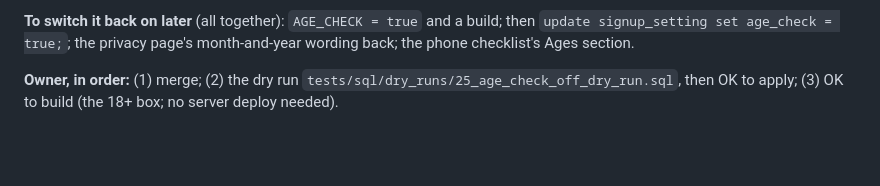
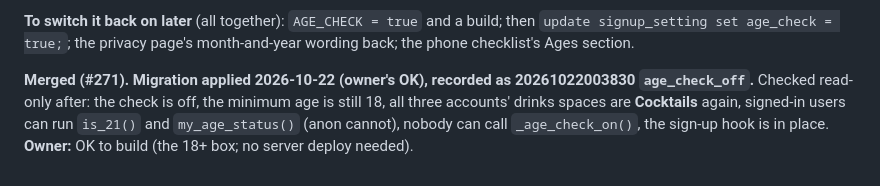
Before and after one commit to Hassan-Wehbe/digital-assistant, a Markdown page: docs/age-plan.md, the part around the change. GitHub-like rendering; blank space fills up the shorter version.

Commit message:
Docs: record the age switch-off migration applied (#272)
Claude-Session: https://claude.ai/code/session_011ikBAymhHxJNT9nNMXjSat

Co-authored-by: Claude <noreply@anthropic.com>

```diff
--- a/docs/age-plan.md
+++ b/docs/age-plan.md
@@ -372,6 +372,8 @@ Branch `claude/age-off`.
 signup_setting set age_check = true;`; the privacy page's month-and-year wording back; the phone
 checklist's Ages section.
 
-**Owner, in order:** (1) merge; (2) the dry run
-`tests/sql/dry_runs/25_age_check_off_dry_run.sql`, then OK to apply; (3) OK to build (the 18+ box;
-no server deploy needed).
+**Merged (#271). Migration applied 2026-10-22 (owner's OK), recorded as 20261022003830
+`age_check_off`.** Checked read-only after: the check is off, the minimum age is still 18, all three
+accounts' drinks spaces are **Cocktails** again, signed-in users can run `is_21()` and
+`my_age_status()` (anon cannot), nobody can call `_age_check_on()`, the sign-up hook is in place.
+**Owner:** OK to build (the 18+ box; no server deploy needed).
```
Also changed, not shown: docs/handoff.md (+3 -2 lines).
